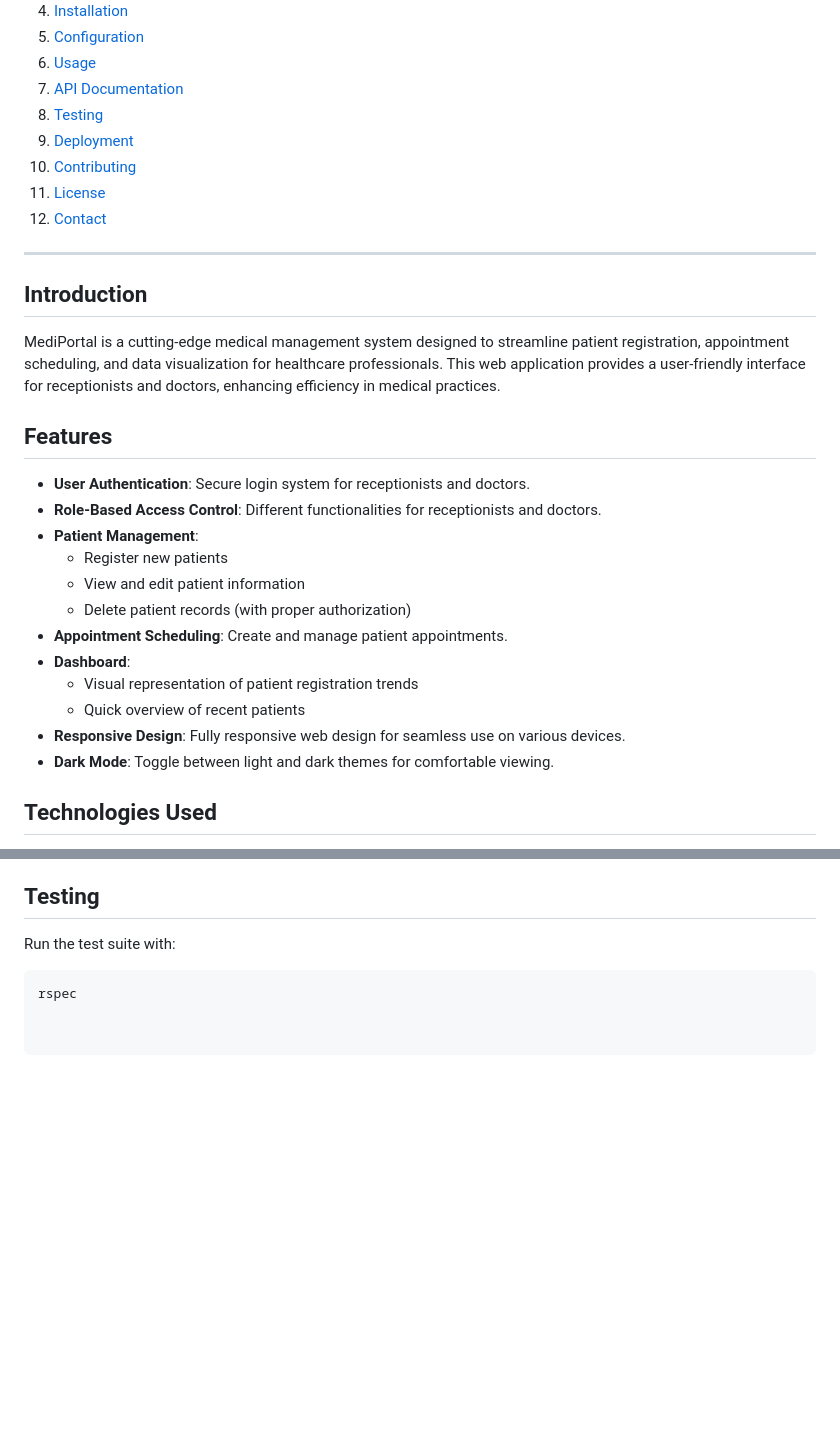
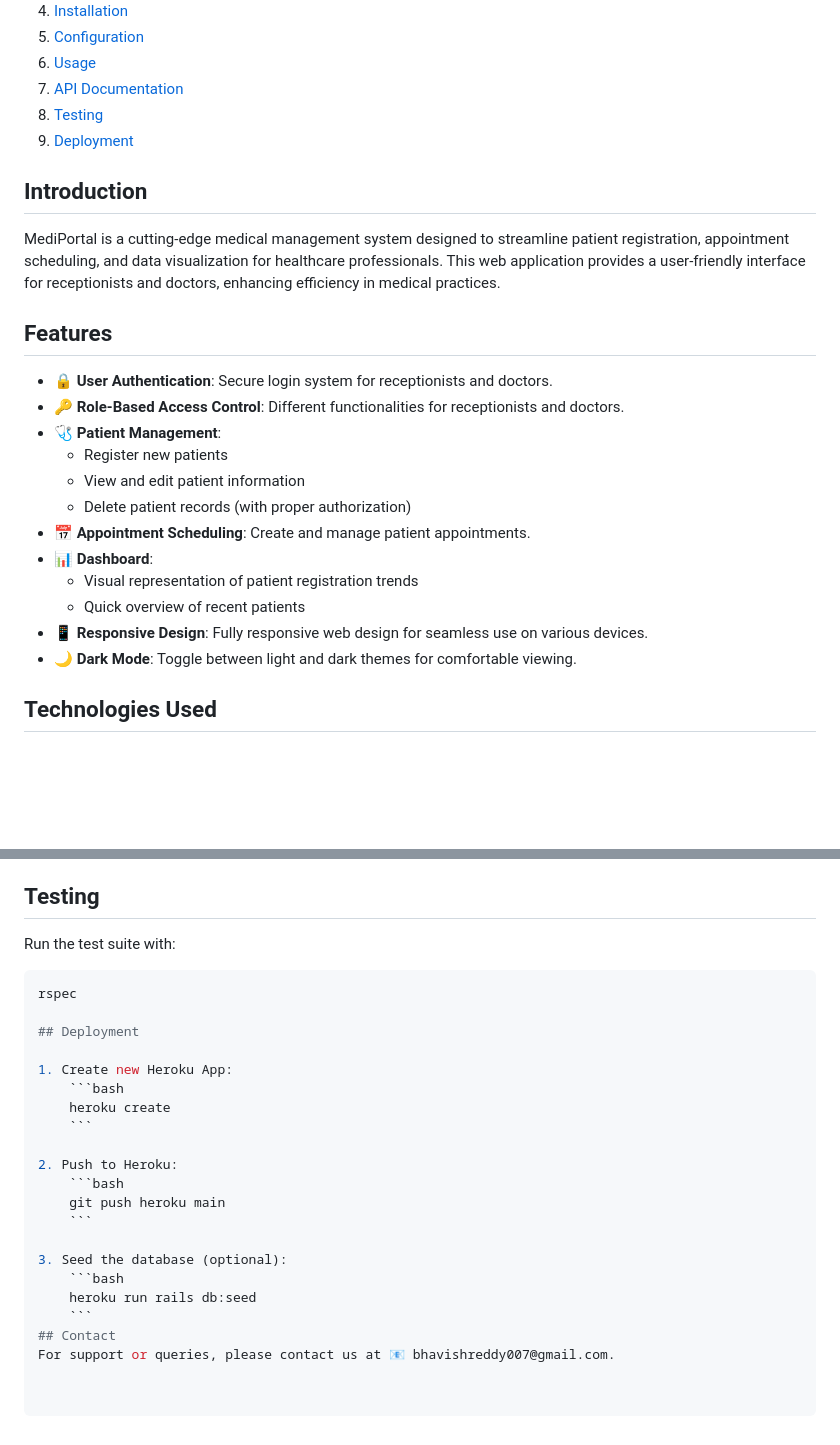
Before and after one commit to Tech-Spookezz/Makerble-Project, a Markdown page: README.md, 2 parts joined by grey strips. Rendered like a GitHub page; blank space fills up the shorter version.

````diff
--- a/README.md
+++ b/README.md
@@ -12,11 +12,7 @@
 7. [API Documentation](#api-documentation)
 8. [Testing](#testing)
 9. [Deployment](#deployment)
-10. [Contributing](#contributing)
-11. [License](#license)
-12. [Contact](#contact)
 
----
 
 ## Introduction
 
@@ -24,18 +20,18 @@ MediPortal is a cutting-edge medical management system designed to streamline pa
 
 ## Features
 
-- **User Authentication**: Secure login system for receptionists and doctors.
-- **Role-Based Access Control**: Different functionalities for receptionists and doctors.
-- **Patient Management**:
+- **🔒 User Authentication**: Secure login system for receptionists and doctors.
+- **🔑 Role-Based Access Control**: Different functionalities for receptionists and doctors.
+- **🩺 Patient Management**:
   - Register new patients
   - View and edit patient information
   - Delete patient records (with proper authorization)
-- **Appointment Scheduling**: Create and manage patient appointments.
-- **Dashboard**:
+- **📅 Appointment Scheduling**: Create and manage patient appointments.
+- **📊 Dashboard**:
   - Visual representation of patient registration trends
   - Quick overview of recent patients
-- **Responsive Design**: Fully responsive web design for seamless use on various devices.
-- **Dark Mode**: Toggle between light and dark themes for comfortable viewing.
+- **📱 Responsive Design**: Fully responsive web design for seamless use on various devices.
+- **🌙 Dark Mode**: Toggle between light and dark themes for comfortable viewing.
 
 ## Technologies Used
 
@@ -110,3 +106,22 @@ For full API documentation, please refer to the [API Guide](API_GUIDE.md).
 Run the test suite with:
 ```bash
 rspec
+
+## Deployment
+
+1. Create new Heroku App:
+    ```bash
+    heroku create
+    ```
+
+2. Push to Heroku:
+    ```bash
+    git push heroku main
+    ```
+
+3. Seed the database (optional):
+    ```bash
+    heroku run rails db:seed
+    ```
+## Contact
+For support or queries, please contact us at 📧 bhavishreddy007@gmail.com.
````
Also changed, not shown: other parts of README.md (+1 -1 lines).
